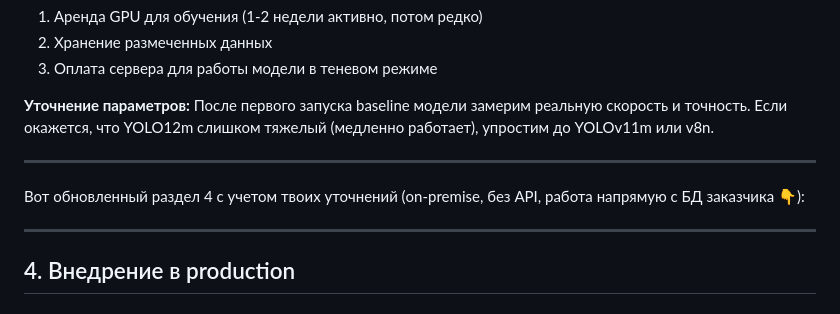
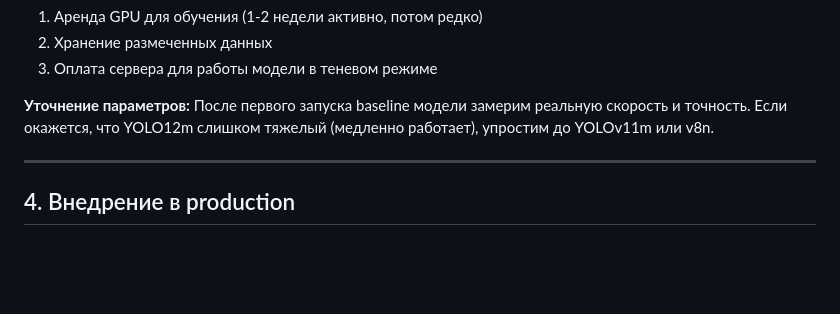
Before and after one commit to LeeDef18/TrainScan, a Markdown page: docs/ML_System_Design_Doc.md, the part around the change. GitHub-like rendering; blank space fills up the shorter version.

Commit message:
update MSDD

```diff
--- a/docs/ML_System_Design_Doc.md
+++ b/docs/ML_System_Design_Doc.md
@@ -259,10 +259,6 @@
 
 ---
 
-Вот обновленный раздел 4 с учетом твоих уточнений (on-premise, без API, работа напрямую с БД заказчика 👇):
-
----
-
 ## 4. Внедрение в production
 
 ### 4.1. Архитектура решения
```
